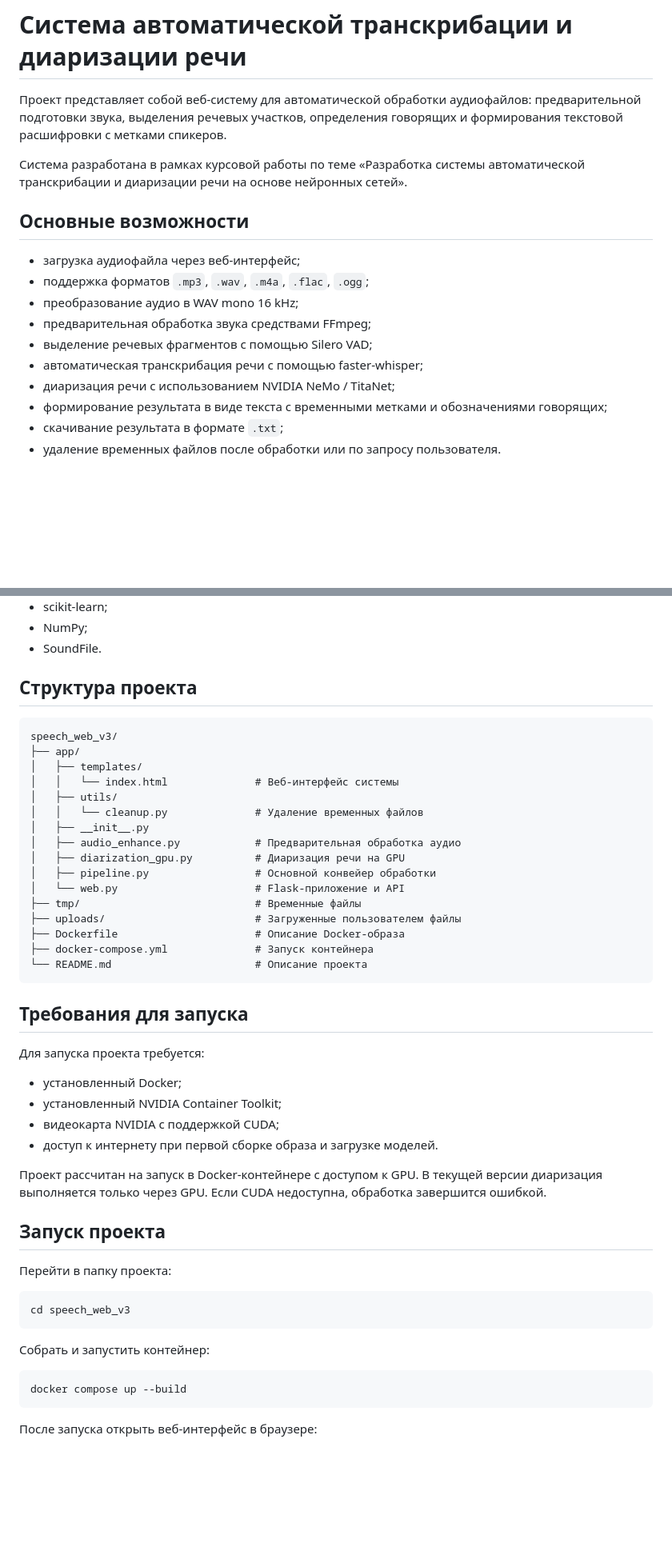
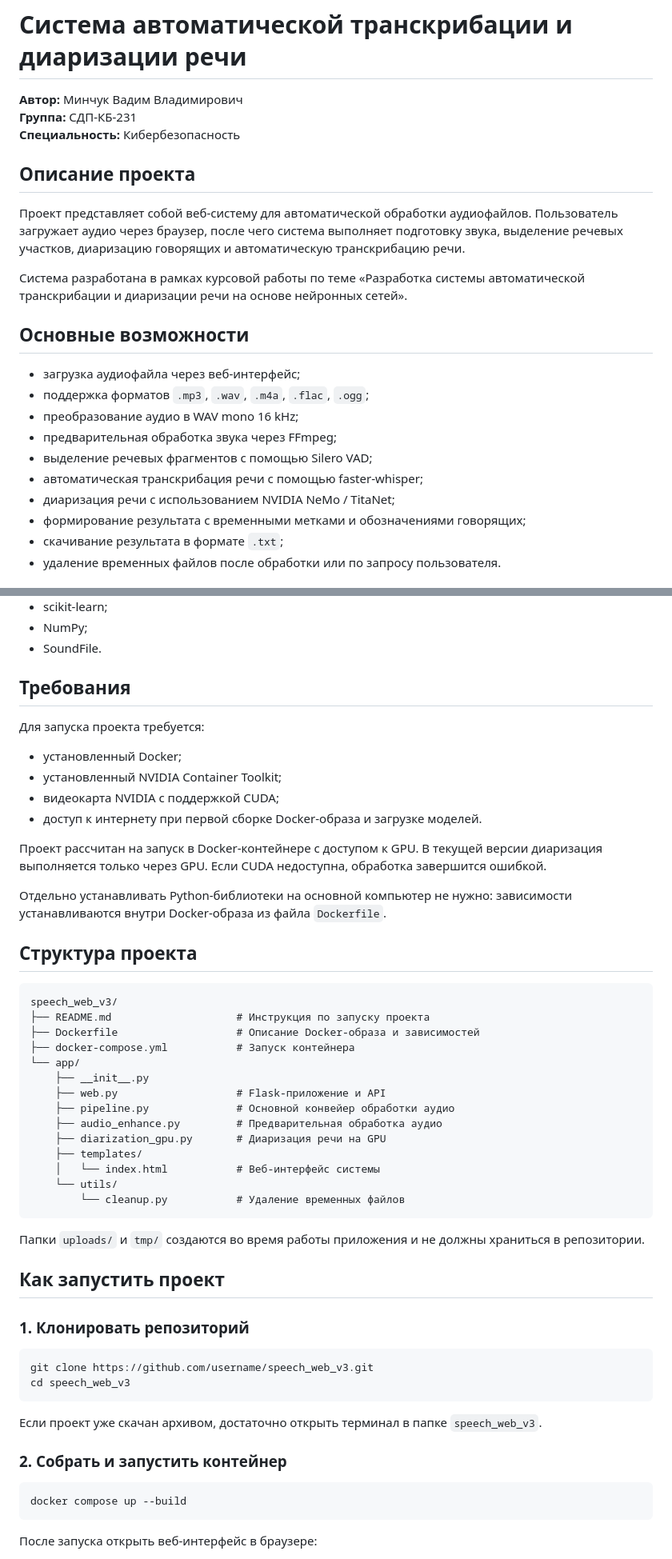
Before and after one commit to minchukvv23-crypto/speech_web, a Markdown page: README.md, 2 parts joined by grey strips. Shown at 80% size. Rendered like a GitHub page; blank space fills up the shorter version.

````diff
--- a/README.md
+++ b/README.md
@@ -1,6 +1,12 @@
 # Система автоматической транскрибации и диаризации речи
 
-Проект представляет собой веб-систему для автоматической обработки аудиофайлов: предварительной подготовки звука, выделения речевых участков, определения говорящих и формирования текстовой расшифровки с метками спикеров.
+**Автор:** Минчук Вадим Владимирович
+**Группа:** СДП-КБ-231
+**Специальность:** Кибербезопасность
+
+## Описание проекта
+
+Проект представляет собой веб-систему для автоматической обработки аудиофайлов. Пользователь загружает аудио через браузер, после чего система выполняет подготовку звука, выделение речевых участков, диаризацию говорящих и автоматическую транскрибацию речи.
 
 Система разработана в рамках курсовой работы по теме «Разработка системы автоматической транскрибации и диаризации речи на основе нейронных сетей».
 
@@ -9,11 +15,11 @@
 - загрузка аудиофайла через веб-интерфейс;
 - поддержка форматов `.mp3`, `.wav`, `.m4a`, `.flac`, `.ogg`;
 - преобразование аудио в WAV mono 16 kHz;
-- предварительная обработка звука средствами FFmpeg;
+- предварительная обработка звука через FFmpeg;
 - выделение речевых фрагментов с помощью Silero VAD;
 - автоматическая транскрибация речи с помощью faster-whisper;
 - диаризация речи с использованием NVIDIA NeMo / TitaNet;
-- формирование результата в виде текста с временными метками и обозначениями говорящих;
+- формирование результата с временными метками и обозначениями говорящих;
 - скачивание результата в формате `.txt`;
 - удаление временных файлов после обработки или по запросу пользователя.
 
@@ -32,47 +38,52 @@
 - NumPy;
 - SoundFile.
 
-## Структура проекта
-
-```text
-speech_web_v3/
-├── app/
-│   ├── templates/
-│   │   └── index.html              # Веб-интерфейс системы
-│   ├── utils/
-│   │   └── cleanup.py              # Удаление временных файлов
-│   ├── __init__.py
-│   ├── audio_enhance.py            # Предварительная обработка аудио
-│   ├── diarization_gpu.py          # Диаризация речи на GPU
-│   ├── pipeline.py                 # Основной конвейер обработки
-│   └── web.py                      # Flask-приложение и API
-├── tmp/                            # Временные файлы
-├── uploads/                        # Загруженные пользователем файлы
-├── Dockerfile                      # Описание Docker-образа
-├── docker-compose.yml              # Запуск контейнера
-└── README.md                       # Описание проекта
-```
-
-## Требования для запуска
+## Требования
 
 Для запуска проекта требуется:
 
 - установленный Docker;
 - установленный NVIDIA Container Toolkit;
 - видеокарта NVIDIA с поддержкой CUDA;
-- доступ к интернету при первой сборке образа и загрузке моделей.
+- доступ к интернету при первой сборке Docker-образа и загрузке моделей.
 
 Проект рассчитан на запуск в Docker-контейнере с доступом к GPU. В текущей версии диаризация выполняется только через GPU. Если CUDA недоступна, обработка завершится ошибкой.
 
-## Запуск проекта
+Отдельно устанавливать Python-библиотеки на основной компьютер не нужно: зависимости устанавливаются внутри Docker-образа из файла `Dockerfile`.
 
-Перейти в папку проекта:
+## Структура проекта
+
+```text
+speech_web_v3/
+├── README.md                    # Инструкция по запуску проекта
+├── Dockerfile                   # Описание Docker-образа и зависимостей
+├── docker-compose.yml           # Запуск контейнера
+└── app/
+    ├── __init__.py
+    ├── web.py                   # Flask-приложение и API
+    ├── pipeline.py              # Основной конвейер обработки аудио
+    ├── audio_enhance.py         # Предварительная обработка аудио
+    ├── diarization_gpu.py       # Диаризация речи на GPU
+    ├── templates/
+    │   └── index.html           # Веб-интерфейс системы
+    └── utils/
+        └── cleanup.py           # Удаление временных файлов
+```
+
+Папки `uploads/` и `tmp/` создаются во время работы приложения и не должны храниться в репозитории.
+
+## Как запустить проект
+
+### 1. Клонировать репозиторий
 
 ```bash
+git clone https://github.com/username/speech_web_v3.git
 cd speech_web_v3
 ```
 
-Собрать и запустить контейнер:
+Если проект уже скачан архивом, достаточно открыть терминал в папке `speech_web_v3`.
+
+### 2. Собрать и запустить контейнер
 
 ```bash
 docker compose up --build
````
Also changed, not shown: other parts of README.md (+33 -27 lines).
